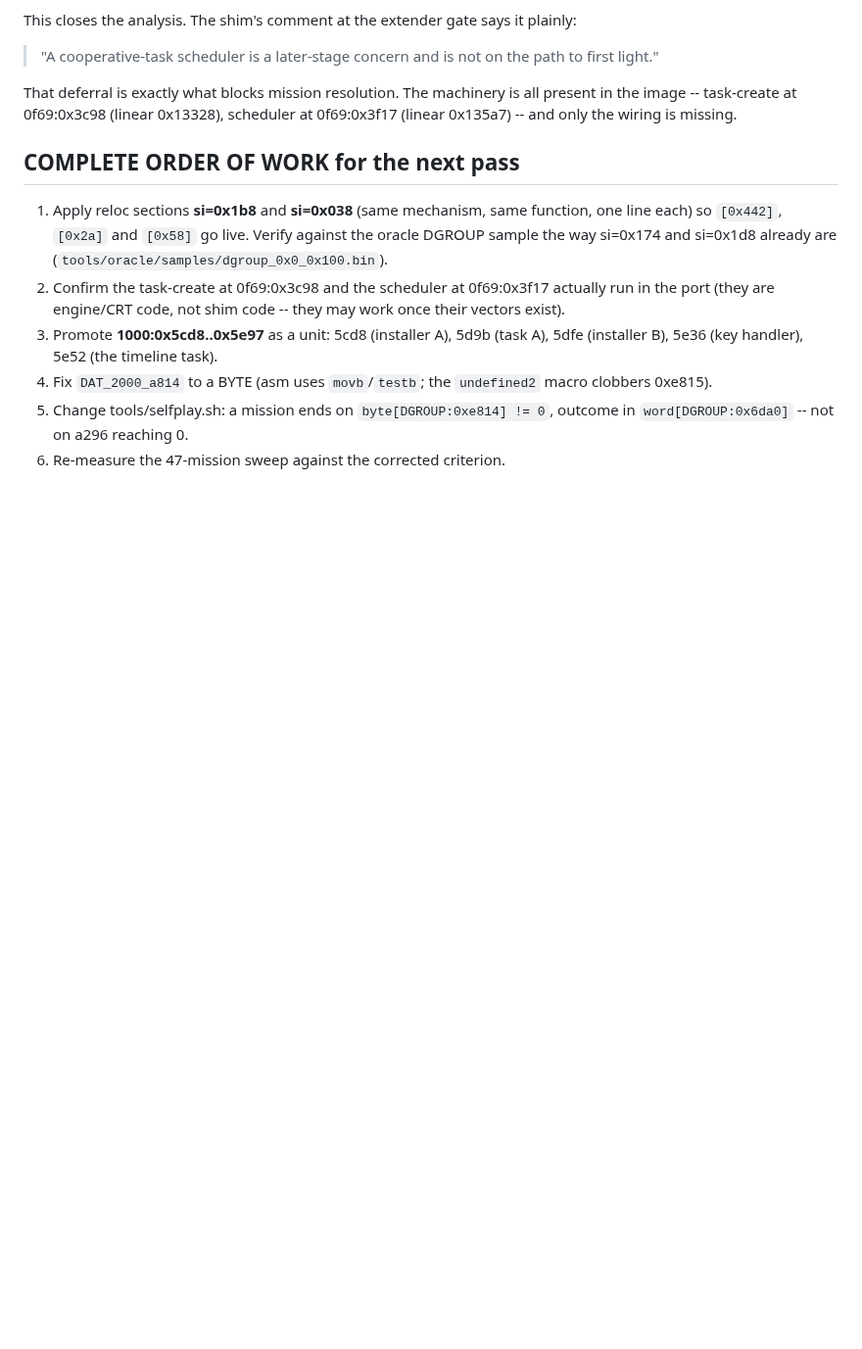
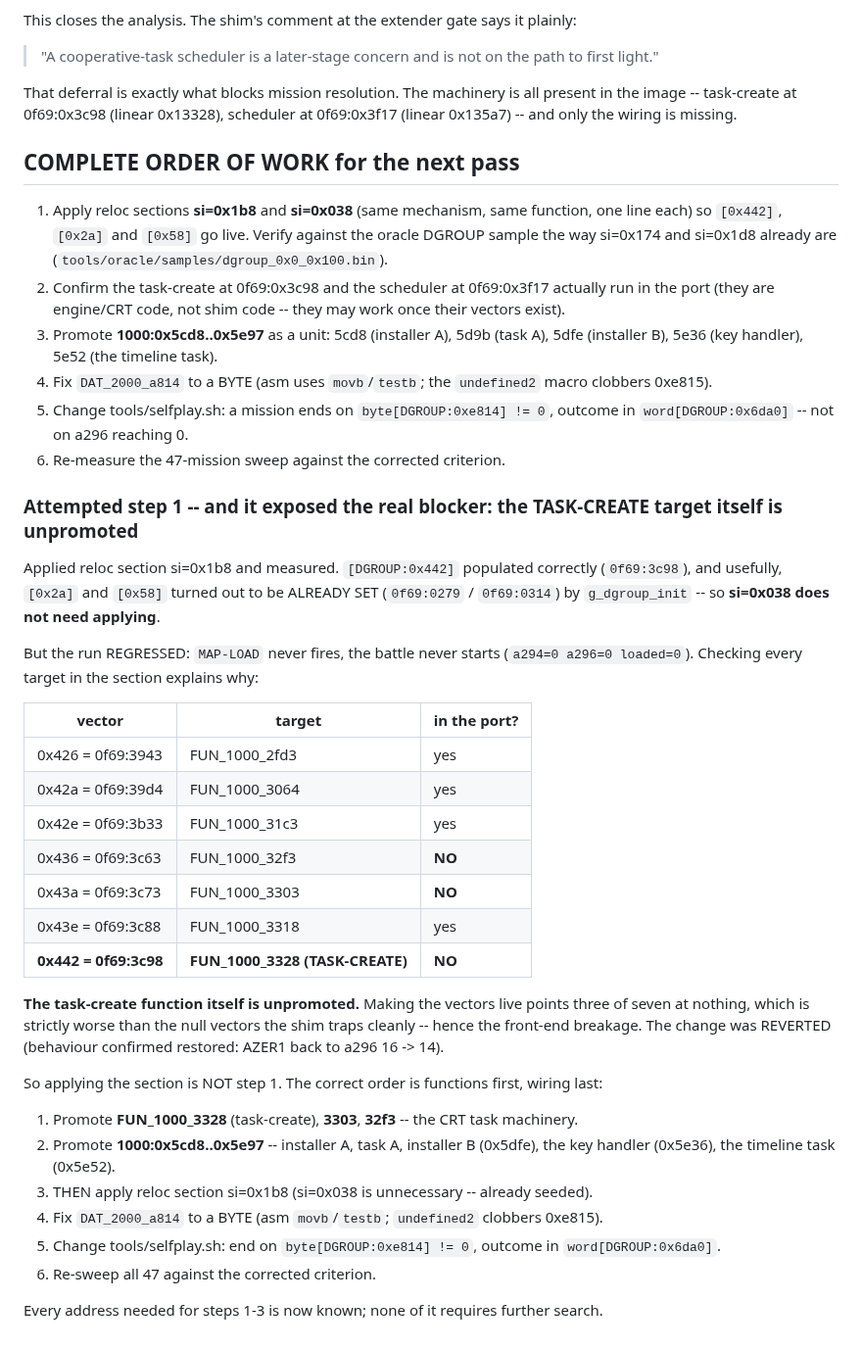
Before and after one commit to Weichwolf/wasm-fist, a Markdown page: board/open/0017_missions-reach-a-resolved-outcome.md, the part around the change. Shown at 98% size. Rendered like a GitHub page; blank space fills up the shorter version.

Commit message:
board:0017 -- applying si=0x1b8 exposed the real blocker: FUN_1000_3328 (task-create) is unpromoted
Applied the section and measured.  [DGROUP:0x442] populated correctly (0f69:3c98), and
[0x2a]/[0x58] turned out to be ALREADY seeded by g_dgroup_init -- so si=0x038 is not
needed at all.

But the run regressed: MAP-LOAD never fires and the battle never starts (a294=0 a296=0
loaded=0).  Checking the section's seven targets shows why -- three are missing from the
port, including FUN_1000_3328, the TASK-CREATE function itself (also 3303 and 32f3).
Making the vectors live points them at nothing, which is worse than the null vectors the
shim traps cleanly.

REVERTED; behaviour confirmed restored (AZER1 back to a296 16 -> 14).

So applying the section is not step 1.  Corrected order recorded: promote FUN_1000_3328 /
3303 / 32f3, then the mission task cluster 1000:0x5cd8..0x5e97, THEN apply si=0x1b8, then
the a814 byte fix, then the harness criterion, then re-sweep.  Every address needed is
known; no further search required.

Co-Authored-By: Claude Opus 5 (1M context) <noreply@anthropic.com>
Claude-Session: https://claude.ai/code/session_016LRyqEhpk5KJ2pZxCjBf91

```diff
--- a/board/open/0017_missions-reach-a-resolved-outcome.md
+++ b/board/open/0017_missions-reach-a-resolved-outcome.md
@@ -522,3 +522,40 @@ wiring is missing.
 5. Change tools/selfplay.sh: a mission ends on `byte[DGROUP:0xe814] != 0`, outcome in
    `word[DGROUP:0x6da0]` -- not on a296 reaching 0.
 6. Re-measure the 47-mission sweep against the corrected criterion.
+
+### Attempted step 1 -- and it exposed the real blocker: the TASK-CREATE target itself is unpromoted
+
+Applied reloc section si=0x1b8 and measured. `[DGROUP:0x442]` populated correctly
+(`0f69:3c98`), and usefully, `[0x2a]` and `[0x58]` turned out to be ALREADY SET
+(`0f69:0279` / `0f69:0314`) by `g_dgroup_init` -- so **si=0x038 does not need applying**.
+
+But the run REGRESSED: `MAP-LOAD` never fires, the battle never starts (`a294=0 a296=0
+loaded=0`). Checking every target in the section explains why:
+
+| vector | target | in the port? |
+|--------|--------|--------------|
+| 0x426 = 0f69:3943 | FUN_1000_2fd3 | yes |
+| 0x42a = 0f69:39d4 | FUN_1000_3064 | yes |
+| 0x42e = 0f69:3b33 | FUN_1000_31c3 | yes |
+| 0x436 = 0f69:3c63 | FUN_1000_32f3 | **NO** |
+| 0x43a = 0f69:3c73 | FUN_1000_3303 | **NO** |
+| 0x43e = 0f69:3c88 | FUN_1000_3318 | yes |
+| **0x442 = 0f69:3c98** | **FUN_1000_3328 (TASK-CREATE)** | **NO** |
+
+**The task-create function itself is unpromoted.** Making the vectors live points three of
+seven at nothing, which is strictly worse than the null vectors the shim traps cleanly --
+hence the front-end breakage. The change was REVERTED (behaviour confirmed restored:
+AZER1 back to a296 16 -> 14).
+
+So applying the section is NOT step 1. The correct order is functions first, wiring last:
+
+1. Promote **FUN_1000_3328** (task-create), **3303**, **32f3** -- the CRT task machinery.
+2. Promote **1000:0x5cd8..0x5e97** -- installer A, task A, installer B (0x5dfe), the key
+   handler (0x5e36), the timeline task (0x5e52).
+3. THEN apply reloc section si=0x1b8 (si=0x038 is unnecessary -- already seeded).
+4. Fix `DAT_2000_a814` to a BYTE (asm `movb`/`testb`; `undefined2` clobbers 0xe815).
+5. Change tools/selfplay.sh: end on `byte[DGROUP:0xe814] != 0`, outcome in
+   `word[DGROUP:0x6da0]`.
+6. Re-sweep all 47 against the corrected criterion.
+
+Every address needed for steps 1-3 is now known; none of it requires further search.
```
